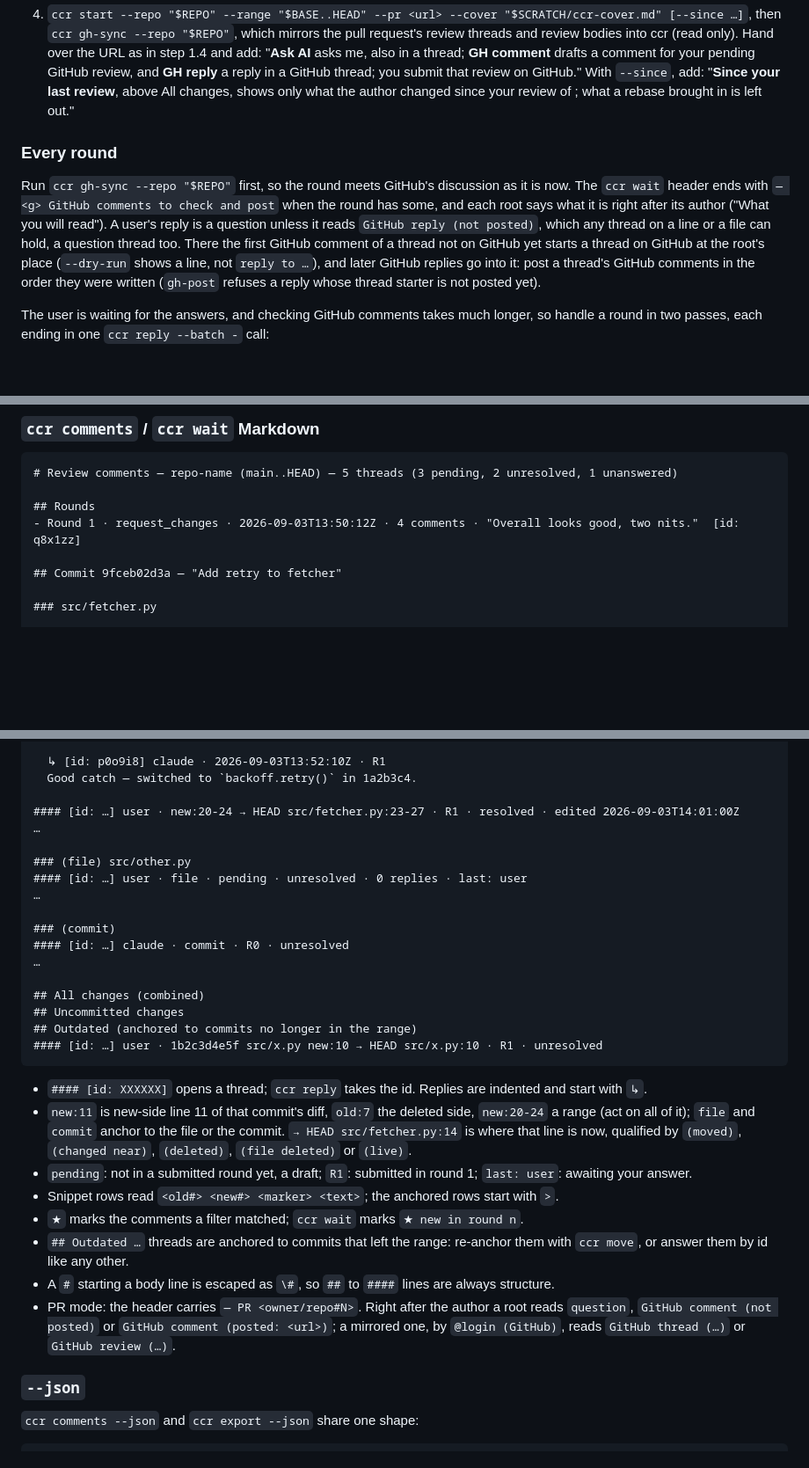
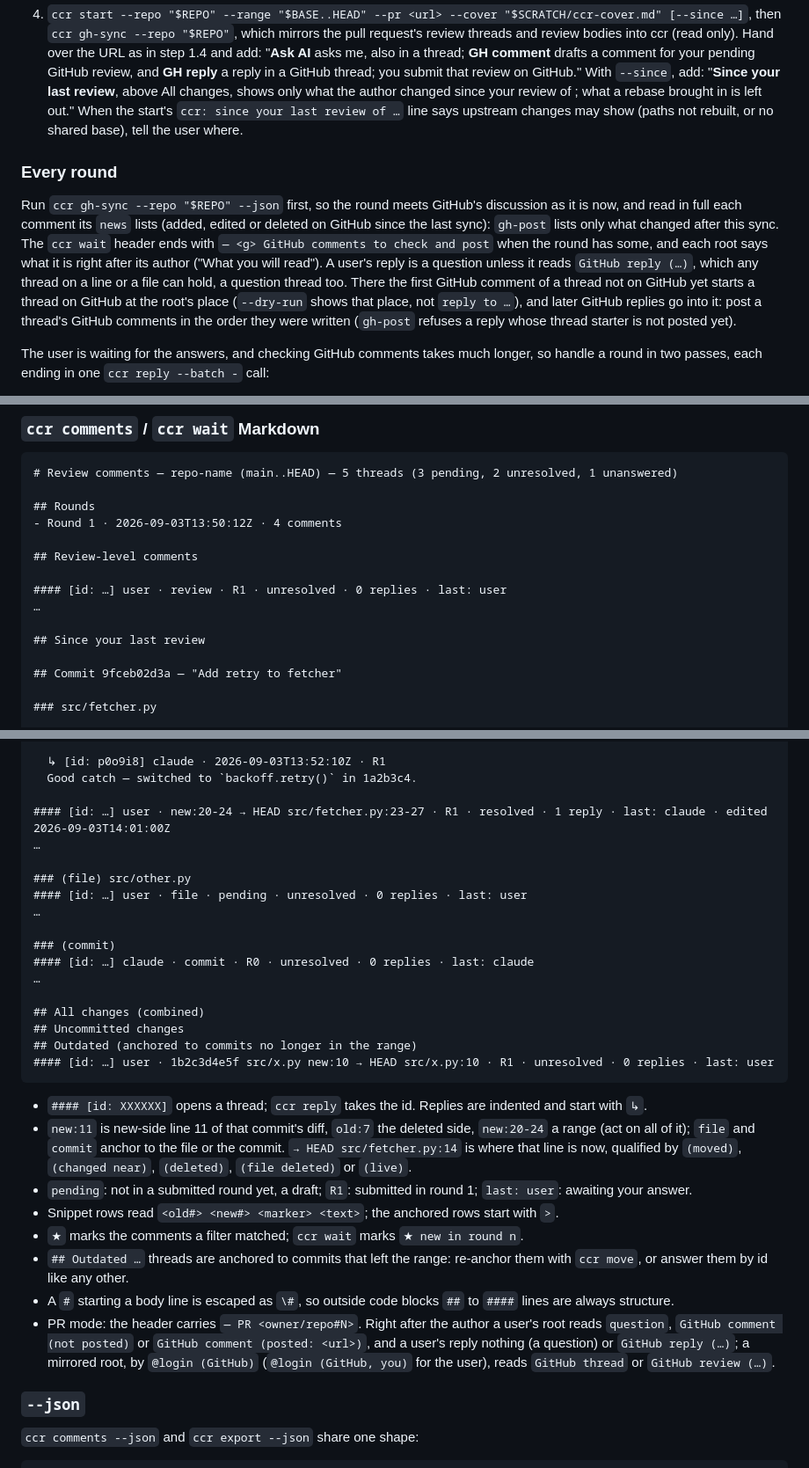
Before and after one commit to ScyllaPiotr/commit-chain-reviewer, a Markdown page: skills/review-commit-series/SKILL.md, 3 parts joined by grey strips. Shown at 88% size. Drawn GitHub-style; blank space fills up the shorter version.

Commit message:
Skill: correct the outputs and steps that did not match ccr
Found by following the skill with the CLI on a scratch repository
(own commits, then PR mode against the tests' fake gh):

- `--json` threads name their comments by id ({"root": "<id>",
  "replies": ["<id>"]}, render.to_json), not whole Comment objects,
  and `comments` is the whole list whatever the filter.
- The Markdown example showed a round with a verdict and a summary,
  which the page never sends (`- Round 1 · <time> · N comments` is what
  ccr prints), left out the `## Review-level comments` group where
  --review comments land, and gave three thread headers without their
  `· N replies · last: …`.
- `$TMPDIR` can be unset (it was in the Claude Code shell used here),
  sending the cover letter to `/ccr-cover.md`; PR mode used `$SCRATCH`
  without defining it.
  Setup now defines SCRATCH and both modes use it.
- `ccr stop --purge` deletes the session's exports as well, so a
  purged review comes back only from an export saved elsewhere.
- The round-start `ccr gh-sync` takes the news: anything it mirrors is
  never listed by a later gh-post. It now runs with --json, whose
  `news` the agent reads before checking GitHub comments.
- A comment posted but not recorded is not recorded by the next
  gh-post: that run's sync mirrors it as news from the user and posts
  nothing; a run after that finds it and records it.
- Edited posted GitHub replies, `@login (GitHub, you)`, the dry run of
  a thread starter showing its place (a file too, not just a line),
  `\#` escaping holding outside code blocks, exit 3 after the server
  was replaced, and the since line's "upstream changes may show" are
  covered now.

`````diff
--- a/skills/review-commit-series/SKILL.md
+++ b/skills/review-commit-series/SKILL.md
@@ -193,17 +195,19 @@ verbatim into the user's pending GitHub review. A text you wrote goes there only
    only). Hand over the URL as in step 1.4 and add: "**Ask AI** asks me, also in a thread; **GH comment** drafts a
    comment for your pending GitHub review, and **GH reply** a reply in a GitHub thread; you submit that review on
    GitHub." With `--since`, add: "**Since your last review**, above All changes, shows only what the author changed
-   since your review of <date>; what a rebase brought in is left out."
+   since your review of <date>; what a rebase brought in is left out." When the start's `ccr: since your last review
+   of …` line says upstream changes may show (paths not rebuilt, or no shared base), tell the user where.
 
 ### Every round
 
-Run `ccr gh-sync --repo "$REPO"` first, so the round meets GitHub's discussion as it is now. The `ccr wait` header ends
-with `— <g> GitHub comments to check and post` when the round has some, and each root says what it is right after its
-author ("What you will read"). A user's reply is a question unless it reads `GitHub reply (not posted)`, which any
-thread on a line or a file can hold, a question thread too. There the first GitHub comment of a thread not on GitHub
-yet starts a thread on GitHub at the root's place (`--dry-run` shows a line, not `reply to …`), and later GitHub
-replies go into it: post a thread's GitHub comments in the order they were written (`gh-post` refuses a reply whose
-thread starter is not posted yet).
+Run `ccr gh-sync --repo "$REPO" --json` first, so the round meets GitHub's discussion as it is now, and read in full
+each comment its `news` lists (added, edited or deleted on GitHub since the last sync): `gh-post` lists only what
+changed after this sync. The `ccr wait` header ends with `— <g> GitHub comments to check and post` when the round has
+some, and each root says what it is right after its author ("What you will read"). A user's reply is a question
+unless it reads `GitHub reply (…)`, which any thread on a line or a file can hold, a question thread too. There the
+first GitHub comment of a thread not on GitHub yet starts a thread on GitHub at the root's place (`--dry-run` shows
+that place, not `reply to …`), and later GitHub replies go into it: post a thread's GitHub comments in the order they
+were written (`gh-post` refuses a reply whose thread starter is not posted yet).
 
 The user is waiting for the answers, and checking GitHub comments takes much longer, so handle a round in two passes,
 each ending in one `ccr reply --batch -` call:
@@ -276,7 +281,14 @@ When the user is done, ask whether to stop the server (step 6) and offer to remo
 # Review comments — repo-name (main..HEAD) — 5 threads (3 pending, 2 unresolved, 1 unanswered)
 
 ## Rounds
-- Round 1 · request_changes · 2026-09-03T13:50:12Z · 4 comments · "Overall looks good, two nits."  [id: q8x1zz]
+- Round 1 · 2026-09-03T13:50:12Z · 4 comments
+
+## Review-level comments
+
+#### [id: …] user · review · R1 · unresolved · 0 replies · last: user
+…
+
+## Since your last review
 
 ## Commit 9fceb02d3a — "Add retry to fetcher"
 
@@ -294,7 +306,7 @@ Why not use the existing backoff helper here?
   ↳ [id: p0o9i8] claude · 2026-09-03T13:52:10Z · R1
   Good catch — switched to `backoff.retry()` in 1a2b3c4.
 
-#### [id: …] user · new:20-24 → HEAD src/fetcher.py:23-27 · R1 · resolved · edited 2026-09-03T14:01:00Z
+#### [id: …] user · new:20-24 → HEAD src/fetcher.py:23-27 · R1 · resolved · 1 reply · last: claude · edited 2026-09-03T14:01:00Z
 …
 
 ### (file) src/other.py
@@ -302,13 +314,13 @@ Why not use the existing backoff helper here?
 …
 
 ### (commit)
-#### [id: …] claude · commit · R0 · unresolved
+#### [id: …] claude · commit · R0 · unresolved · 0 replies · last: claude
 …
 
 ## All changes (combined)
 ## Uncommitted changes
 ## Outdated (anchored to commits no longer in the range)
-#### [id: …] user · 1b2c3d4e5f src/x.py new:10 → HEAD src/x.py:10 · R1 · unresolved
+#### [id: …] user · 1b2c3d4e5f src/x.py new:10 → HEAD src/x.py:10 · R1 · unresolved · 0 replies · last: user
 ````
 
 - `#### [id: XXXXXX]` opens a thread; `ccr reply` takes the id. Replies are indented and start with `↳`.
@@ -320,10 +332,11 @@ Why not use the existing backoff helper here?
 - `★` marks the comments a filter matched; `ccr wait` marks `★ new in round n`.
 - `## Outdated …` threads are anchored to commits that left the range: re-anchor them with `ccr move`, or answer them
   by id like any other.
-- A `#` starting a body line is escaped as `\#`, so `##` to `####` lines are always structure.
-- PR mode: the header carries `— PR <owner/repo#N>`. Right after the author a root reads `question`,
-  `GitHub comment (not posted)` or `GitHub comment (posted: <url>)`; a mirrored one, by `@login (GitHub)`, reads
-  `GitHub thread (…)` or `GitHub review (…)`.
+- A `#` starting a body line is escaped as `\#`, so outside code blocks `##` to `####` lines are always structure.
+- PR mode: the header carries `— PR <owner/repo#N>`. Right after the author a user's root reads `question`,
+  `GitHub comment (not posted)` or `GitHub comment (posted: <url>)`, and a user's reply nothing (a question) or
+  `GitHub reply (…)`; a mirrored root, by `@login (GitHub)` (`@login (GitHub, you)` for the user), reads
+  `GitHub thread` or `GitHub review (…)`.
 
 ### `--json`
 
`````
Also changed, not shown: other parts of skills/review-commit-series/SKILL.md (+14 -9 lines).
